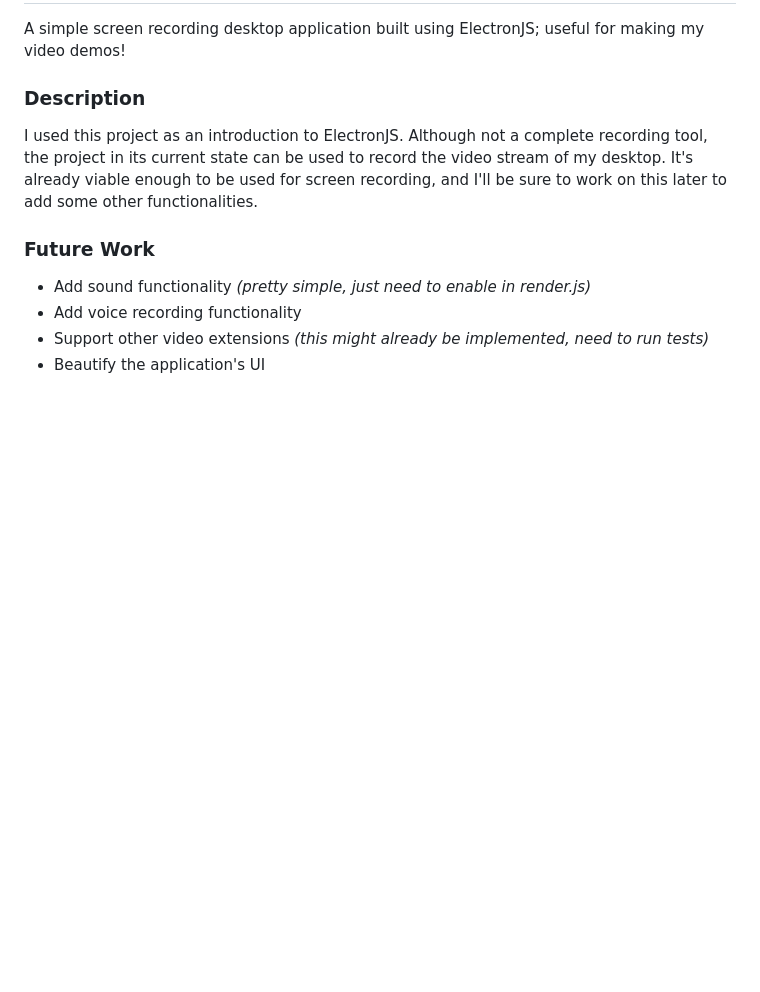
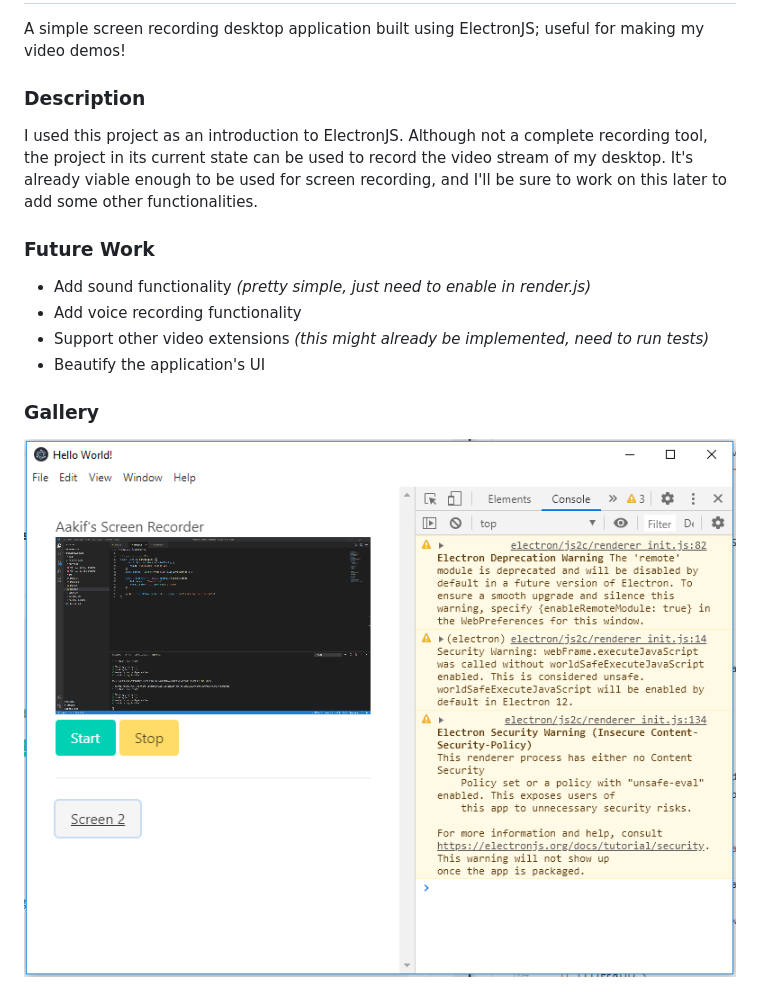
Before and after one commit to aakif-h/Screen-Recorder, a Markdown page: README.md, the part around the change. Rendered like a GitHub page; pictures changed too: img/screen_recorder.PNG (added); blank space fills up the shorter version.

Commit message:
Added visual representation of current state

```diff
--- a/README.md
+++ b/README.md
@@ -11,3 +11,6 @@ to be used for screen recording, and I'll be sure to work on this later to add s
 * Add voice recording functionality
 * Support other video extensions _(this might already be implemented, need to run tests)_
 * Beautify the application's UI
+
+### Gallery
+<img src="img/screen_recorder.PNG">
```
Also changed, not shown: 1 other file.
